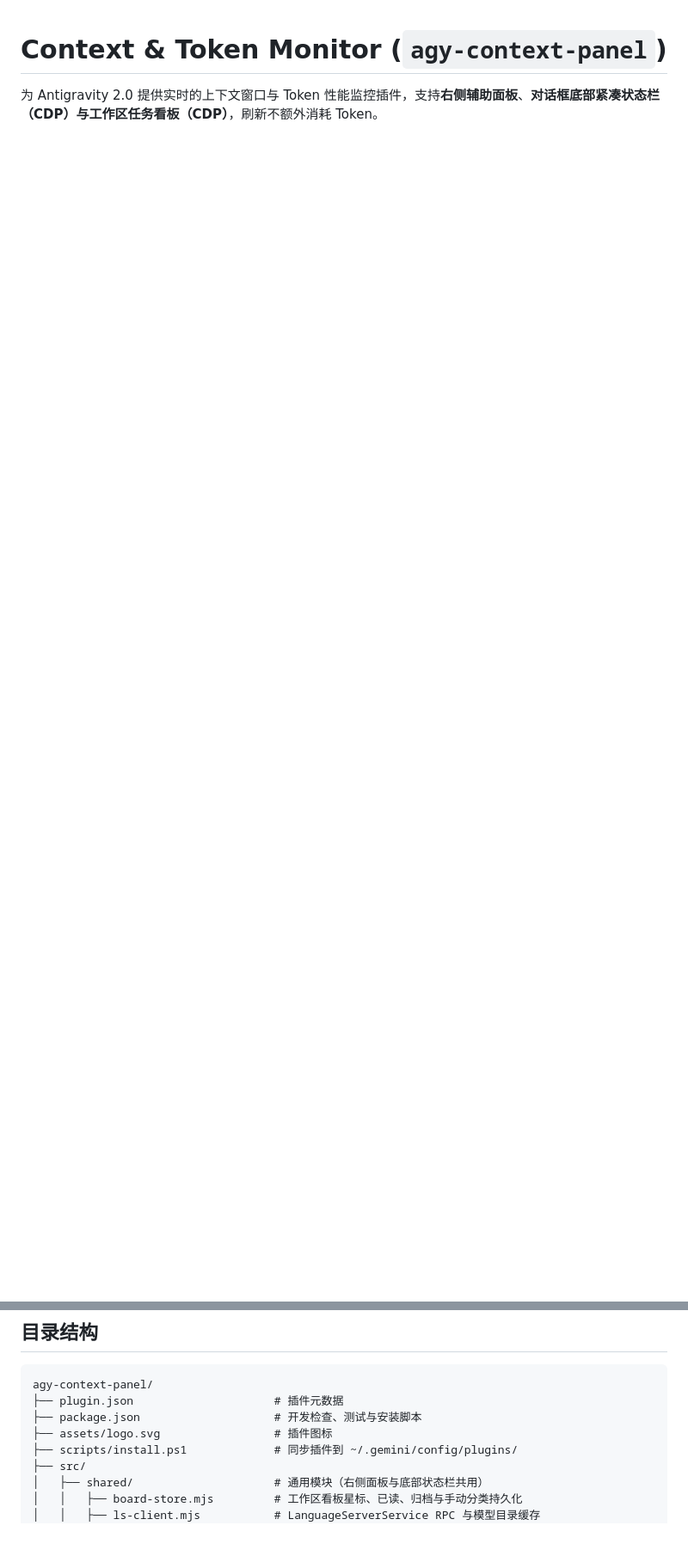
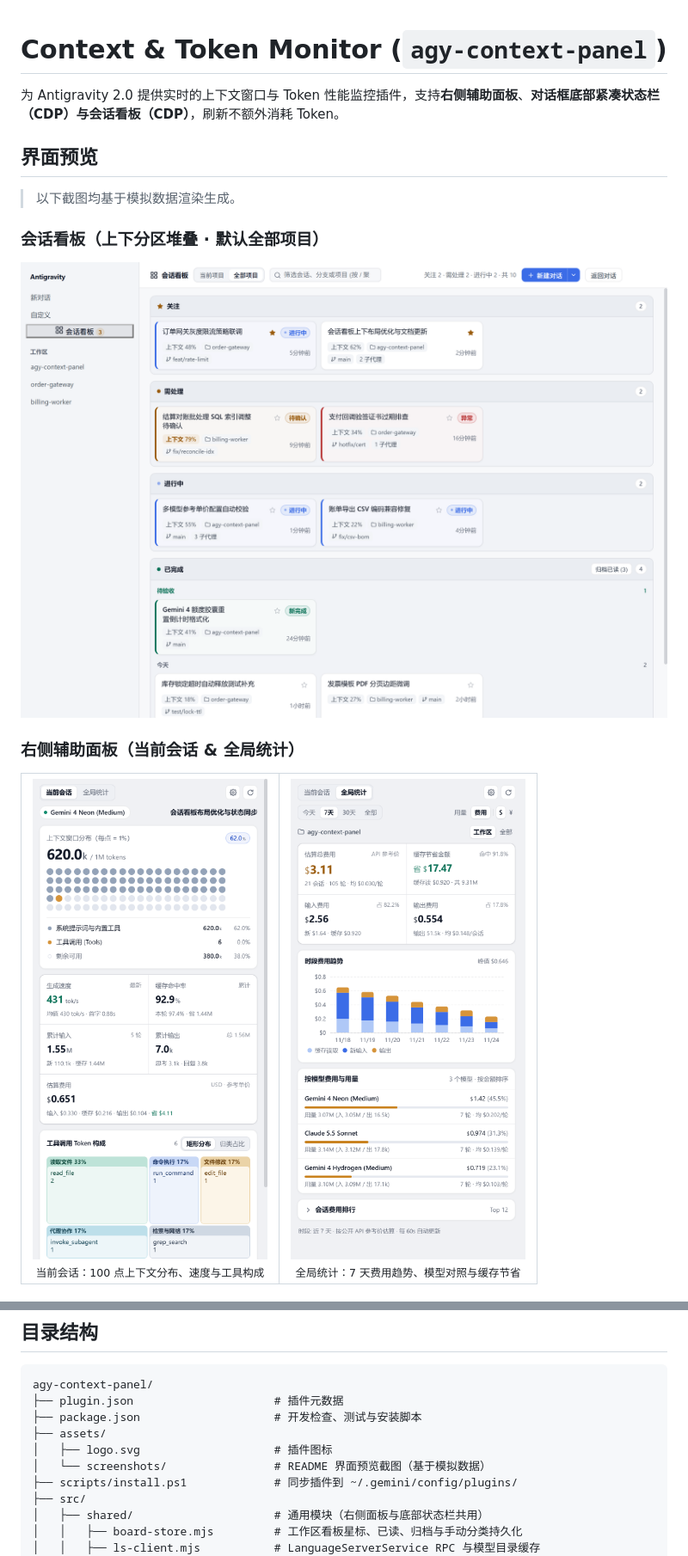
Before and after one commit to Chilldd/Antigravity-Token-Context, a Markdown page: README.md, 2 parts joined by grey strips. Shown at 86% size. GitHub-like rendering; pictures changed too: assets/screenshots/panel-current.png (added), assets/screenshots/panel-summary.png (added), assets/screenshots/session-board.png (added); blank space fills up the shorter version.

Commit message:
docs(readme): update session board docs and add mock UI screenshots

```diff
--- a/README.md
+++ b/README.md
@@ -1,3 +1,27 @@
 # Context & Token Monitor (`agy-context-panel`)
 
-为 Antigravity 2.0 提供实时的上下文窗口与 Token 性能监控插件，支持**右侧辅助面板**、**对话框底部紧凑状态栏（CDP）**与**工作区任务看板（CDP）**，刷新不额外消耗 Token。
+为 Antigravity 2.0 提供实时的上下文窗口与 Token 性能监控插件，支持**右侧辅助面板**、**对话框底部紧凑状态栏（CDP）**与**会话看板（CDP）**，刷新不额外消耗 Token。
+
+## 界面预览
+
+> 以下截图均基于模拟数据渲染生成。
+
+### 会话看板（上下分区堆叠 · 默认全部项目）
+
+![会话看板](assets/screenshots/session-board.png)
+
+### 右侧辅助面板（当前会话 & 全局统计）
+
+<table>
+  <tr>
+    <td align="center" width="50%">
+      <img src="assets/screenshots/panel-current.png" alt="当前会话监控" width="360" />
+      <br /><sub>当前会话：100 点上下文分布、速度与工具构成</sub>
+    </td>
+    <td align="center" width="50%">
+      <img src="assets/screenshots/panel-summary.png" alt="全局统计与费用估算" width="360" />
+      <br /><sub>全局统计：7 天费用趋势、模型对照与缓存节省</sub>
+    </td>
+  </tr>
+</table>
+
@@ -81,7 +108,9 @@ $Shortcut.Save()
 agy-context-panel/
 ├── plugin.json                     # 插件元数据
 ├── package.json                    # 开发检查、测试与安装脚本
-├── assets/logo.svg                 # 插件图标
+├── assets/
+│   ├── logo.svg                    # 插件图标
+│   └── screenshots/                # README 界面预览截图（基于模拟数据）
 ├── scripts/install.ps1             # 同步插件到 ~/.gemini/config/plugins/
 ├── src/
 │   ├── shared/                     # 通用模块（右侧面板与底部状态栏共用）
```
Also changed, not shown: other parts of README.md (+9 -6 lines), assets/screenshots/statusline-bar.png (added).
